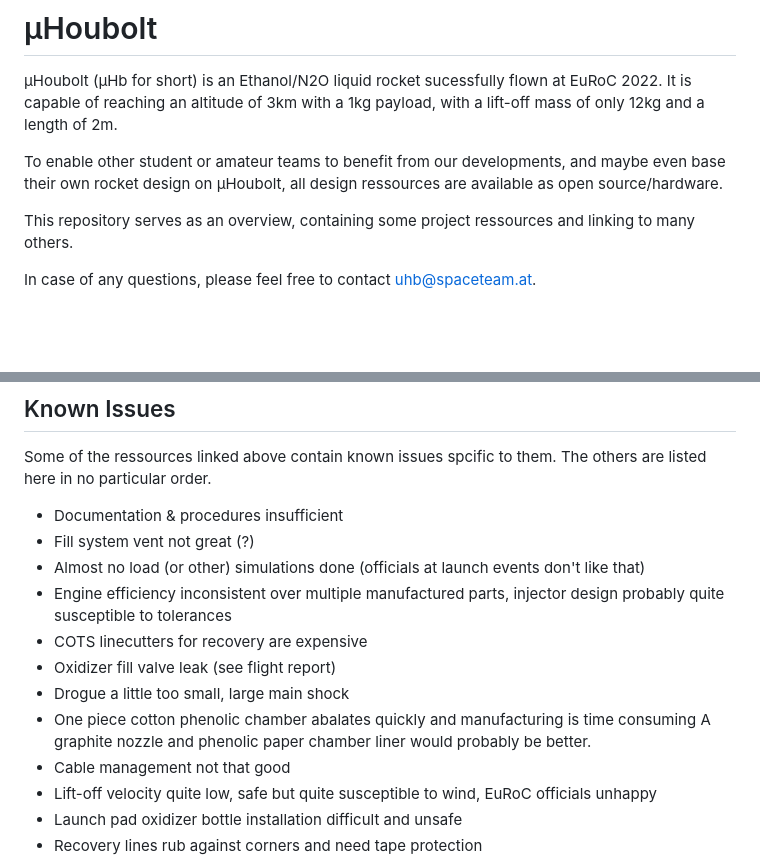
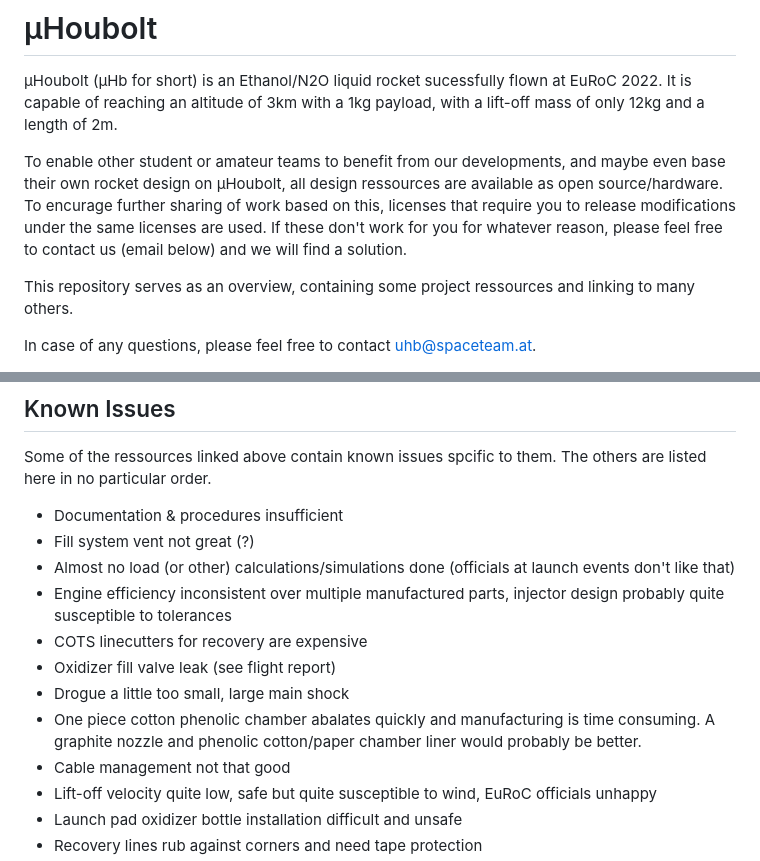
Before and after one commit to SpaceTeam/uHoubolt, a Markdown page: README.md, 2 parts joined by grey strips. GitHub-like rendering; blank space fills up the shorter version.

```diff
--- a/README.md
+++ b/README.md
@@ -2,6 +2,7 @@
 µHoubolt (µHb for short) is an Ethanol/N2O liquid rocket sucessfully flown at EuRoC 2022. It is capable of reaching an altitude of 3km with a 1kg payload, with a lift-off mass of only 12kg and a length of 2m.
 
 To enable other student or amateur teams to benefit from our developments, and maybe even base their own rocket design on µHoubolt, all design ressources are available as open source/hardware.
+To encurage further sharing of work based on this, licenses that require you to release modifications under the same licenses are used. If these don't work for you for whatever reason, please feel free to contact us (email below) and we will find a solution.
 
 This repository serves as an overview, containing some project ressources and linking to many others.
 
@@ -50,12 +51,12 @@ While unfortunately these ressources are for a large part not very well organize
 Some of the ressources linked above contain known issues spcific to them. The others are listed here in no particular order.
 - Documentation & procedures insufficient
 - Fill system vent not great (?)
-- Almost no load (or other) simulations done (officials at launch events don't like that)
+- Almost no load (or other) calculations/simulations done (officials at launch events don't like that)
 - Engine efficiency inconsistent over multiple manufactured parts, injector design probably quite susceptible to tolerances
 - COTS linecutters for recovery are expensive
 - Oxidizer fill valve leak (see flight report)
 - Drogue a little too small, large main shock
-- One piece cotton phenolic chamber abalates quickly and manufacturing is time consuming A graphite nozzle and phenolic paper chamber liner would probably be better.
+- One piece cotton phenolic chamber abalates quickly and manufacturing is time consuming. A graphite nozzle and phenolic cotton/paper chamber liner would probably be better.
 - Cable management not that good
 - Lift-off velocity quite low, safe but quite susceptible to wind, EuRoC officials unhappy
 - Launch pad oxidizer bottle installation difficult and unsafe
```
